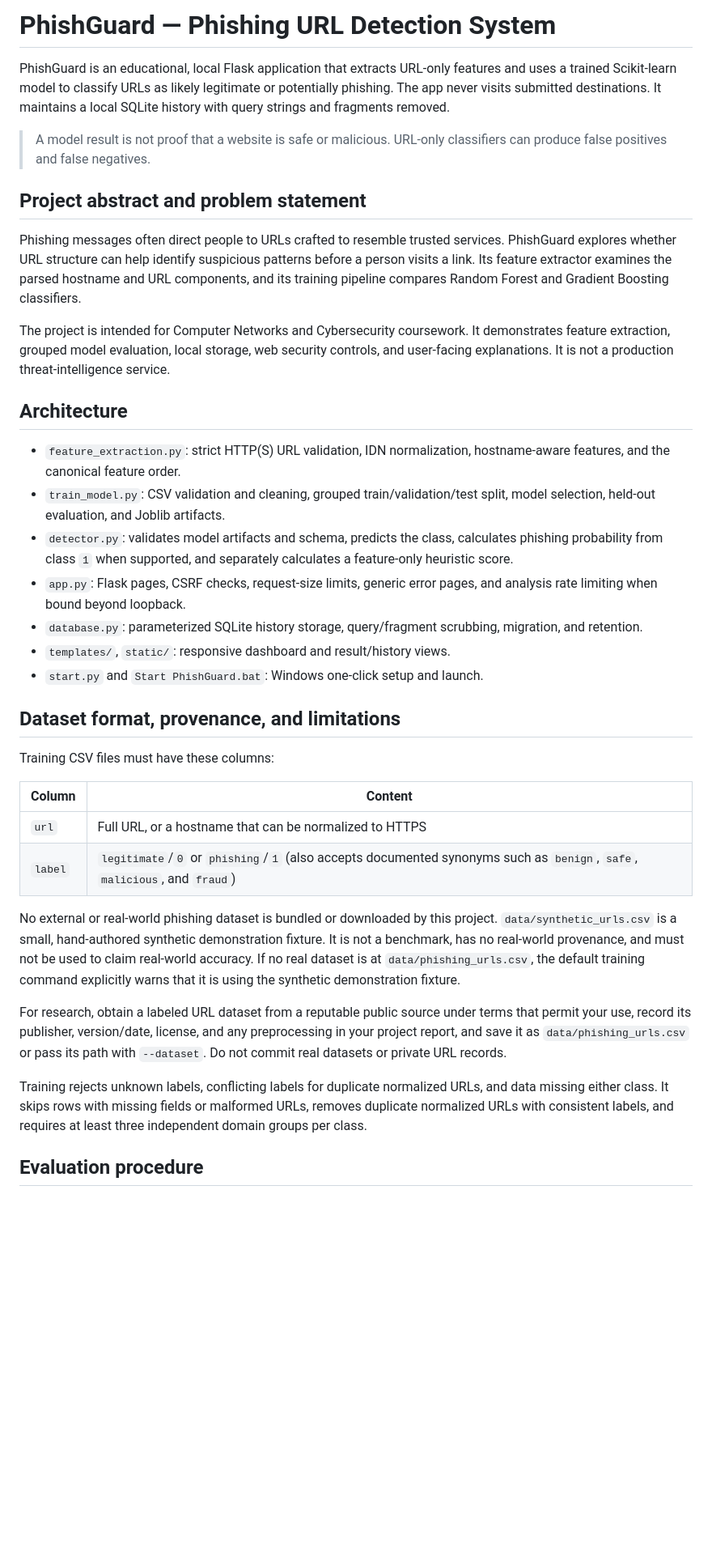
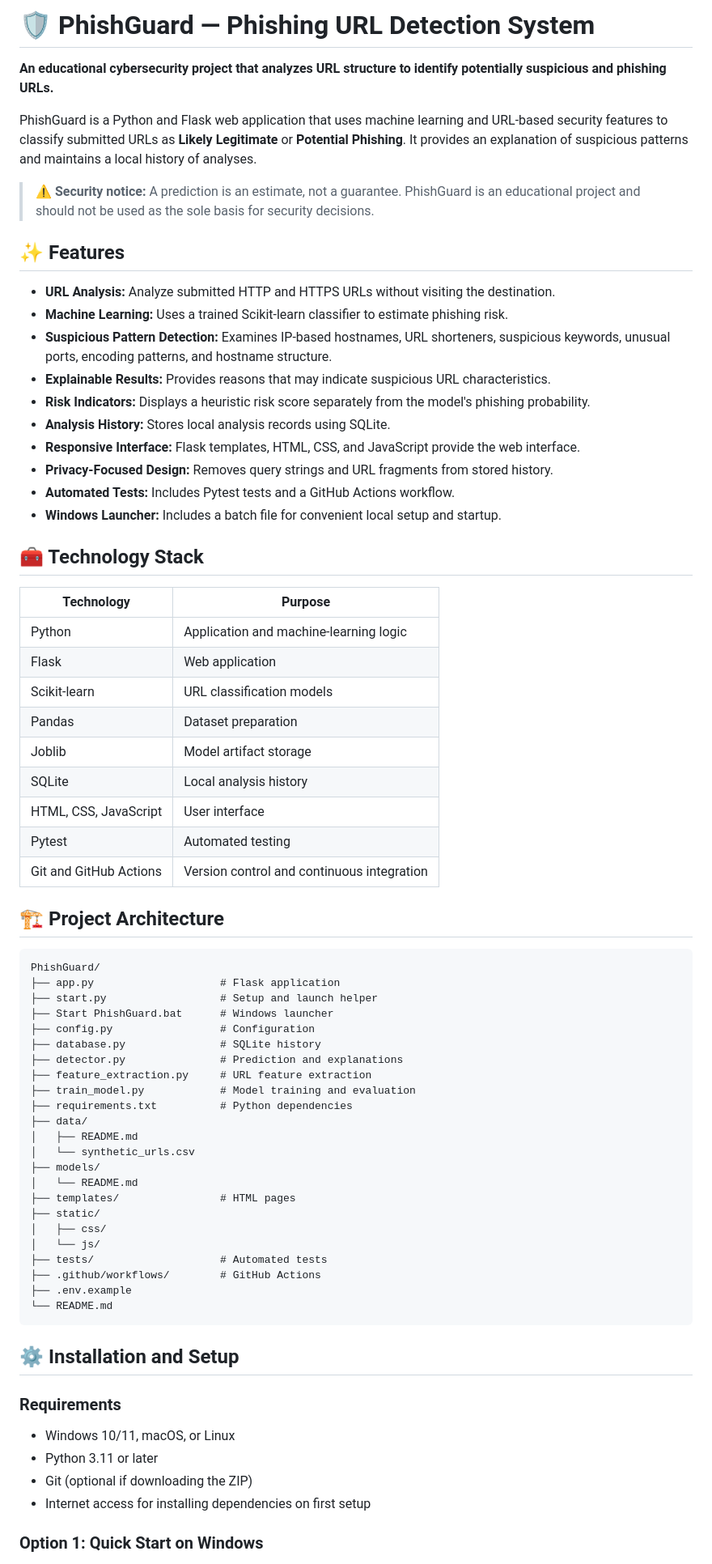
Before and after one commit to vamshir832/PhishGuard, a Markdown page: README.md, the part around one of its changes. Shown at 81% size. Drawn GitHub-style; blank space fills up the shorter version.

Commit message:
Revise README for clarity and added features
Updated README to enhance clarity and structure, added features section, and improved project description.

````diff
--- a/README.md
+++ b/README.md
@@ -1,39 +1,75 @@
-# PhishGuard — Phishing URL Detection System
+# 🛡️ PhishGuard — Phishing URL Detection System
 
-PhishGuard is an educational, local Flask application that extracts URL-only features and uses a trained Scikit-learn model to classify URLs as likely legitimate or potentially phishing. The app never visits submitted destinations. It maintains a local SQLite history with query strings and fragments removed.
+**An educational cybersecurity project that analyzes URL structure to identify potentially suspicious and phishing URLs.**
 
-> A model result is not proof that a website is safe or malicious. URL-only classifiers can produce false positives and false negatives.
+PhishGuard is a Python and Flask web application that uses machine learning and URL-based security features to classify submitted URLs as **Likely Legitimate** or **Potential Phishing**. It provides an explanation of suspicious patterns and maintains a local history of analyses.
 
-## Project abstract and problem statement
+> ⚠️ **Security notice:** A prediction is an estimate, not a guarantee. PhishGuard is an educational project and should not be used as the sole basis for security decisions.
 
-Phishing messages often direct people to URLs crafted to resemble trusted services. PhishGuard explores whether URL structure can help identify suspicious patterns before a person visits a link. Its feature extractor examines the parsed hostname and URL components, and its training pipeline compares Random Forest and Gradient Boosting classifiers.
 
-The project is intended for Computer Networks and Cybersecurity coursework. It demonstrates feature extraction, grouped model evaluation, local storage, web security controls, and user-facing explanations. It is not a production threat-intelligence service.
+## ✨ Features
 
-## Architecture
+- **URL Analysis:** Analyze submitted HTTP and HTTPS URLs without visiting the destination.
+- **Machine Learning:** Uses a trained Scikit-learn classifier to estimate phishing risk.
+- **Suspicious Pattern Detection:** Examines IP-based hostnames, URL shorteners, suspicious keywords, unusual ports, encoding patterns, and hostname structure.
+- **Explainable Results:** Provides reasons that may indicate suspicious URL characteristics.
+- **Risk Indicators:** Displays a heuristic risk score separately from the model's phishing probability.
+- **Analysis History:** Stores local analysis records using SQLite.
+- **Responsive Interface:** Flask templates, HTML, CSS, and JavaScript provide the web interface.
+- **Privacy-Focused Design:** Removes query strings and URL fragments from stored history.
+- **Automated Tests:** Includes Pytest tests and a GitHub Actions workflow.
+- **Windows Launcher:** Includes a batch file for convenient local setup and startup.
 
-- `feature_extraction.py`: strict HTTP(S) URL validation, IDN normalization, hostname-aware features, and the canonical feature order.
-- `train_model.py`: CSV validation and cleaning, grouped train/validation/test split, model selection, held-out evaluation, and Joblib artifacts.
-- `detector.py`: validates model artifacts and schema, predicts the class, calculates phishing probability from class `1` when supported, and separately calculates a feature-only heuristic score.
-- `app.py`: Flask pages, CSRF checks, request-size limits, generic error pages, and analysis rate limiting when bound beyond loopback.
-- `database.py`: parameterized SQLite history storage, query/fragment scrubbing, migration, and retention.
-- `templates/`, `static/`: responsive dashboard and result/history views.
-- `start.py` and `Start PhishGuard.bat`: Windows one-click setup and launch.
+## 🧰 Technology Stack
 
-## Dataset format, provenance, and limitations
+| Technology | Purpose |
+|---|---|
+| Python | Application and machine-learning logic |
+| Flask | Web application |
+| Scikit-learn | URL classification models |
+| Pandas | Dataset preparation |
+| Joblib | Model artifact storage |
+| SQLite | Local analysis history |
+| HTML, CSS, JavaScript | User interface |
+| Pytest | Automated testing |
+| Git and GitHub Actions | Version control and continuous integration |
 
-Training CSV files must have these columns:
+## 🏗️ Project Architecture
 
-| Column | Content |
-|---|---|
-| `url` | Full URL, or a hostname that can be normalized to HTTPS |
-| `label` | `legitimate`/`0` or `phishing`/`1` (also accepts documented synonyms such as `benign`, `safe`, `malicious`, and `fraud`) |
+```text
+PhishGuard/
+├── app.py                    # Flask application
+├── start.py                  # Setup and launch helper
+├── Start PhishGuard.bat      # Windows launcher
+├── config.py                 # Configuration
+├── database.py               # SQLite history
+├── detector.py               # Prediction and explanations
+├── feature_extraction.py     # URL feature extraction
+├── train_model.py            # Model training and evaluation
+├── requirements.txt          # Python dependencies
+├── data/
+│   ├── README.md
+│   └── synthetic_urls.csv
+├── models/
+│   └── README.md
+├── templates/                # HTML pages
+├── static/
+│   ├── css/
+│   └── js/
+├── tests/                    # Automated tests
+├── .github/workflows/        # GitHub Actions
+├── .env.example
+└── README.md
+```
 
-No external or real-world phishing dataset is bundled or downloaded by this project. `data/synthetic_urls.csv` is a small, hand-authored synthetic demonstration fixture. It is not a benchmark, has no real-world provenance, and must not be used to claim real-world accuracy. If no real dataset is at `data/phishing_urls.csv`, the default training command explicitly warns that it is using the synthetic demonstration fixture.
+## ⚙️ Installation and Setup
 
-For research, obtain a labeled URL dataset from a reputable public source under terms that permit your use, record its publisher, version/date, license, and any preprocessing in your project report, and save it as `data/phishing_urls.csv` or pass its path with `--dataset`. Do not commit real datasets or private URL records.
+### Requirements
 
-Training rejects unknown labels, conflicting labels for duplicate normalized URLs, and data missing either class. It skips rows with missing fields or malformed URLs, removes duplicate normalized URLs with consistent labels, and requires at least three independent domain groups per class.
+- Windows 10/11, macOS, or Linux
+- Python 3.11 or later
+- Git (optional if downloading the ZIP)
+- Internet access for installing dependencies on first setup
 
-## Evaluation procedure
+### Option 1: Quick Start on Windows
 
````
Also changed, not shown: other parts of README.md (+85 -59 lines).
